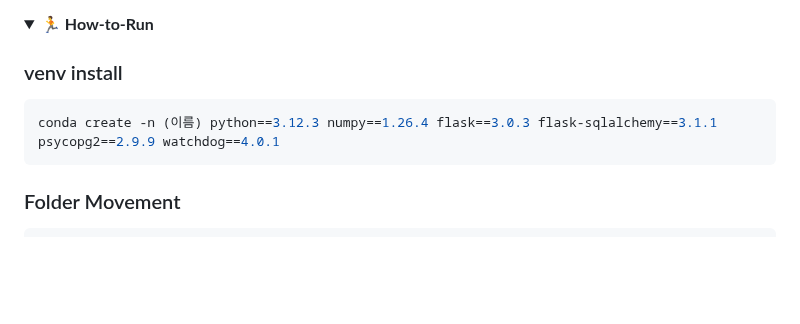
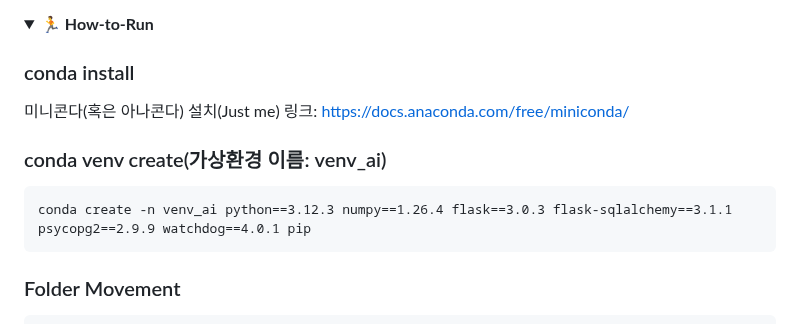
Before and after one commit to sunny7319/Hands_MediaPipe_project, a Markdown page: README.md, the part around the change. Drawn GitHub-style; folded sections open; blank space fills up the shorter version.

````diff
--- a/README.md
+++ b/README.md
@@ -163,10 +163,13 @@ i-son은 5-6세 유아들의 학습 경험을 향상시키기 위해 설계된
 <details>
 <summary><b>🏃 How-to-Run</b></summary>
 
+  ### conda install
+  미니콘다(혹은 아나콘다) 설치(Just me)
+  링크: https://docs.anaconda.com/free/miniconda/
+  ### conda venv create(가상환경 이름: venv_ai)
 
-  ### venv install
-  ```bash
-  conda create -n (이름) python==3.12.3 numpy==1.26.4 flask==3.0.3 flask-sqlalchemy==3.1.1 psycopg2==2.9.9 watchdog==4.0.1
+  ```cmd
+  conda create -n venv_ai python==3.12.3 numpy==1.26.4 flask==3.0.3 flask-sqlalchemy==3.1.1 psycopg2==2.9.9 watchdog==4.0.1 pip
   ```
 
   ### Folder Movement
````
